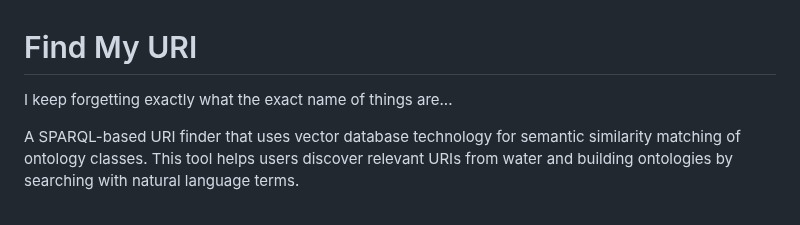
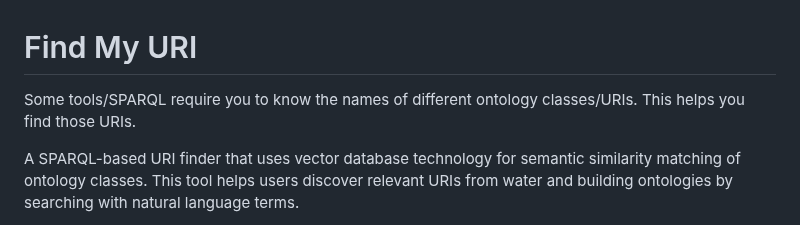
Before and after one commit to lazlop/find_my_uri, a Markdown page: README.md, the part around the change. Rendered like a GitHub page.

```diff
--- a/README.md
+++ b/README.md
@@ -1,6 +1,6 @@
 # Find My URI
 
-I keep forgetting exactly what the exact name of things are...
+Some tools/SPARQL require you to know the names of different ontology classes/URIs. This helps you find those URIs.
 
 A SPARQL-based URI finder that uses vector database technology for semantic similarity matching of ontology classes. This tool helps users discover relevant URIs from water and building ontologies by searching with natural language terms.
 
```
